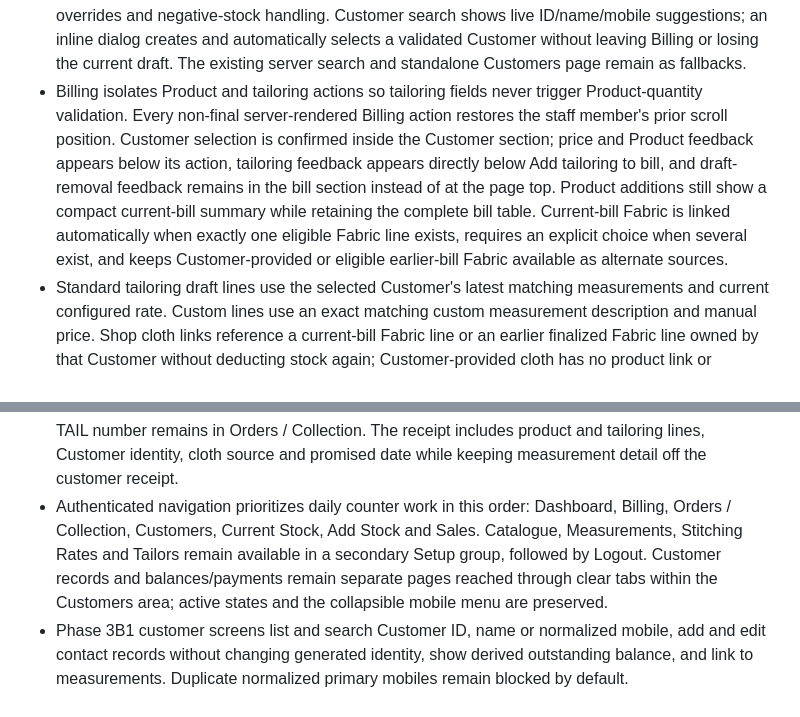
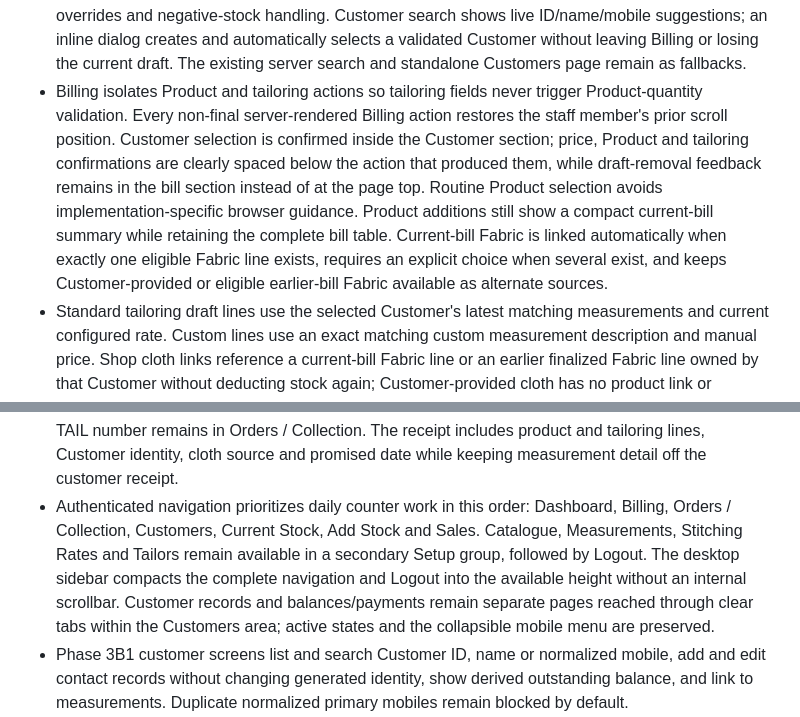
Before and after one commit to hayatkhan20/yathreb-pos, a Markdown page: CURRENT-PROJECT-STATE.md, 2 parts joined by grey strips. Drawn GitHub-style.

Commit message:
Document final QC interface polish

```diff
--- a/CURRENT-PROJECT-STATE.md
+++ b/CURRENT-PROJECT-STATE.md
@@ -67,12 +67,12 @@ This is the concise briefing for routine work. `Clothing-Stitching-Project-Recor
 - Phase 3A/3A.1 backend foundation: sequential Customers, searchable normalized mobiles, seven confirmed revisioned measurement templates plus flexible Other / Custom Item, append-only default stitching rates, sequential multi-item tailoring orders, combined product/service bills, separate later payments and derived customer balances.
 - The original product-only finalization remains compatible. Billing now uses the atomic combined service for product-only, tailoring-only, or combined product-and-stitching bills; later-payment collection remains service-only.
 - Billing has one combined cart, BILL number, discount, initial payment and remaining balance. A guided sale-type selector shows the relevant Product and tailoring entry sections for Products only, Products + stitching, or Stitching only when JavaScript is available, while the complete server fallback remains available without JavaScript. It retains automatic parent-scoped Product selection, price overrides and negative-stock handling. Customer search shows live ID/name/mobile suggestions; an inline dialog creates and automatically selects a validated Customer without leaving Billing or losing the current draft. The existing server search and standalone Customers page remain as fallbacks.
-- Billing isolates Product and tailoring actions so tailoring fields never trigger Product-quantity validation. Every non-final server-rendered Billing action restores the staff member's prior scroll position. Customer selection is confirmed inside the Customer section; price and Product feedback appears below its action, tailoring feedback appears directly below Add tailoring to bill, and draft-removal feedback remains in the bill section instead of at the page top. Product additions still show a compact current-bill summary while retaining the complete bill table. Current-bill Fabric is linked automatically when exactly one eligible Fabric line exists, requires an explicit choice when several exist, and keeps Customer-provided or eligible earlier-bill Fabric available as alternate sources.
+- Billing isolates Product and tailoring actions so tailoring fields never trigger Product-quantity validation. Every non-final server-rendered Billing action restores the staff member's prior scroll position. Customer selection is confirmed inside the Customer section; price, Product and tailoring confirmations are clearly spaced below the action that produced them, while draft-removal feedback remains in the bill section instead of at the page top. Routine Product selection avoids implementation-specific browser guidance. Product additions still show a compact current-bill summary while retaining the complete bill table. Current-bill Fabric is linked automatically when exactly one eligible Fabric line exists, requires an explicit choice when several exist, and keeps Customer-provided or eligible earlier-bill Fabric available as alternate sources.
 - Standard tailoring draft lines use the selected Customer's latest matching measurements and current configured rate. Custom lines use an exact matching custom measurement description and manual price. Shop cloth links reference a current-bill Fabric line or an earlier finalized Fabric line owned by that Customer without deducting stock again; Customer-provided cloth has no product link or movement.
 - Tailors are maintained in one small Setup page and may be made inactive without changing earlier records. Each Billing tailoring line can optionally select a Tailor or add one in an inline dialog; Order Detail supports later assignment and reassignment per garment line. One assignment applies to every piece in that line, so different Tailors use separate lines.
 - Exact-variant default-price editing is available from Billing. A bill-time override remains confined to that immutable sale snapshot.
 - Read-only Sales History and finalized bill pages show combined bill totals. The browser-printable 80mm receipt uses the BILL number as its only customer-facing transaction identity, while the internal TAIL number remains in Orders / Collection. The receipt includes product and tailoring lines, Customer identity, cloth source and promised date while keeping measurement detail off the customer receipt.
-- Authenticated navigation prioritizes daily counter work in this order: Dashboard, Billing, Orders / Collection, Customers, Current Stock, Add Stock and Sales. Catalogue, Measurements, Stitching Rates and Tailors remain available in a secondary Setup group, followed by Logout. Customer records and balances/payments remain separate pages reached through clear tabs within the Customers area; active states and the collapsible mobile menu are preserved.
+- Authenticated navigation prioritizes daily counter work in this order: Dashboard, Billing, Orders / Collection, Customers, Current Stock, Add Stock and Sales. Catalogue, Measurements, Stitching Rates and Tailors remain available in a secondary Setup group, followed by Logout. The desktop sidebar compacts the complete navigation and Logout into the available height without an internal scrollbar. Customer records and balances/payments remain separate pages reached through clear tabs within the Customers area; active states and the collapsible mobile menu are preserved.
 - Phase 3B1 customer screens list and search Customer ID, name or normalized mobile, add and edit contact records without changing generated identity, show derived outstanding balance, and link to measurements. Duplicate normalized primary mobiles remain blocked by default.
 - Measurement screens render the seven authoritative templates, decimal-inch fields, Boolean style checkboxes and notes from backend definitions. Billing can add or update the selected Customer's matching garment measurements in an inline dialog without losing the current bill; saved values become current and refresh matching draft tailoring lines. The standalone page remains available as a fallback, retains read-only history, and keeps Other / Custom Item descriptions and flexible named measurements separate.
 - A LAN-only read-only Tailor View is available at `/tailor`. It uses a separate numeric PIN configured through `YATHREB_TAILOR_PIN`, searches Customer ID/name/mobile, and shows only each customer's current saved measurements, selected styles and notes. The Tailor session cannot open management pages and has no measurement-writing capability.
```
